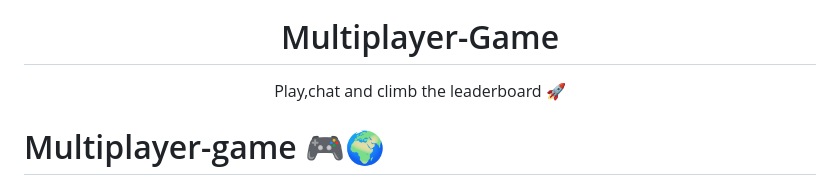
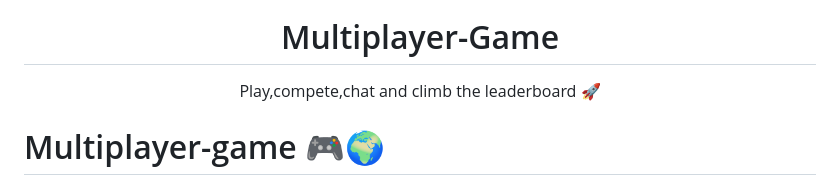
Before and after one commit to anshkunj/number_guessing_game_api, a Markdown page: README.md, the part around the change. Drawn GitHub-style.

```diff
--- a/README.md
+++ b/README.md
@@ -3,7 +3,7 @@
 </p>
 
 <h1 align="center">Multiplayer-Game</h1>
-<p align="center">Play,chat and climb the leaderboard 🚀</p>
+<p align="center">Play,compete,chat and climb the leaderboard 🚀</p>
 
 # Multiplayer-game 🎮🌍
 
```
